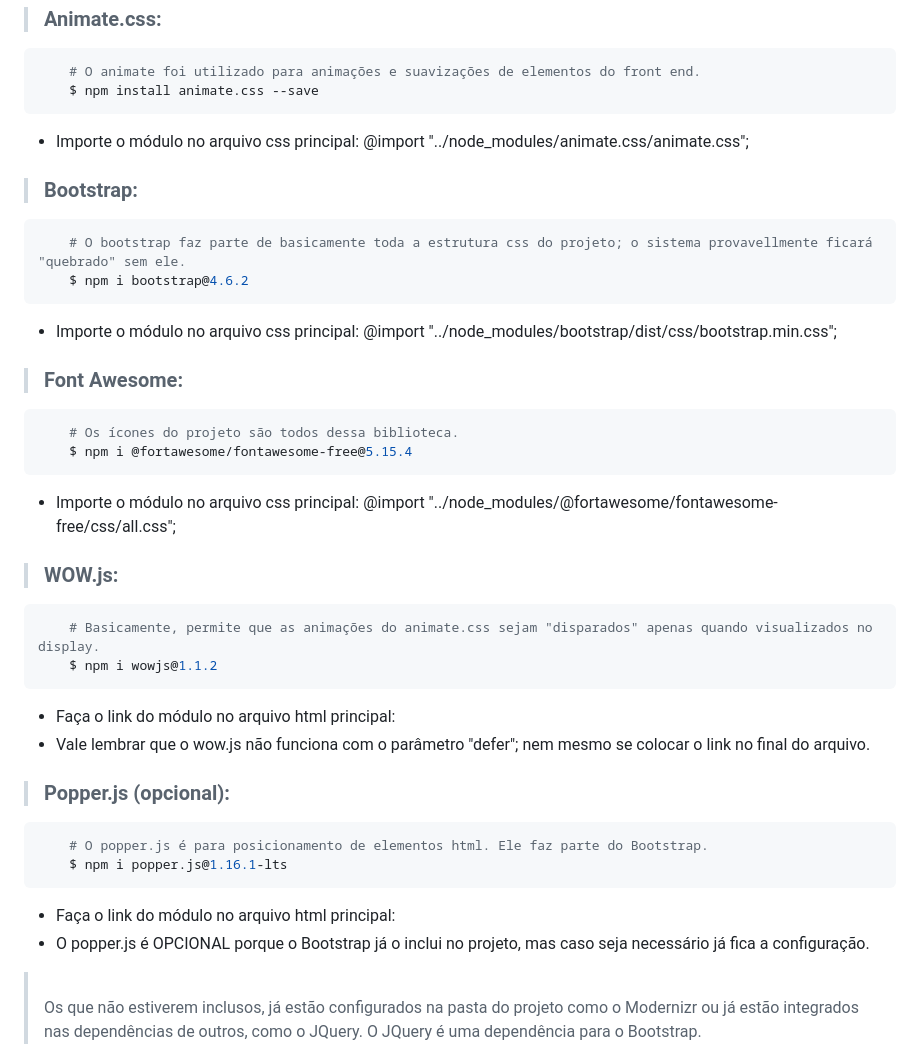
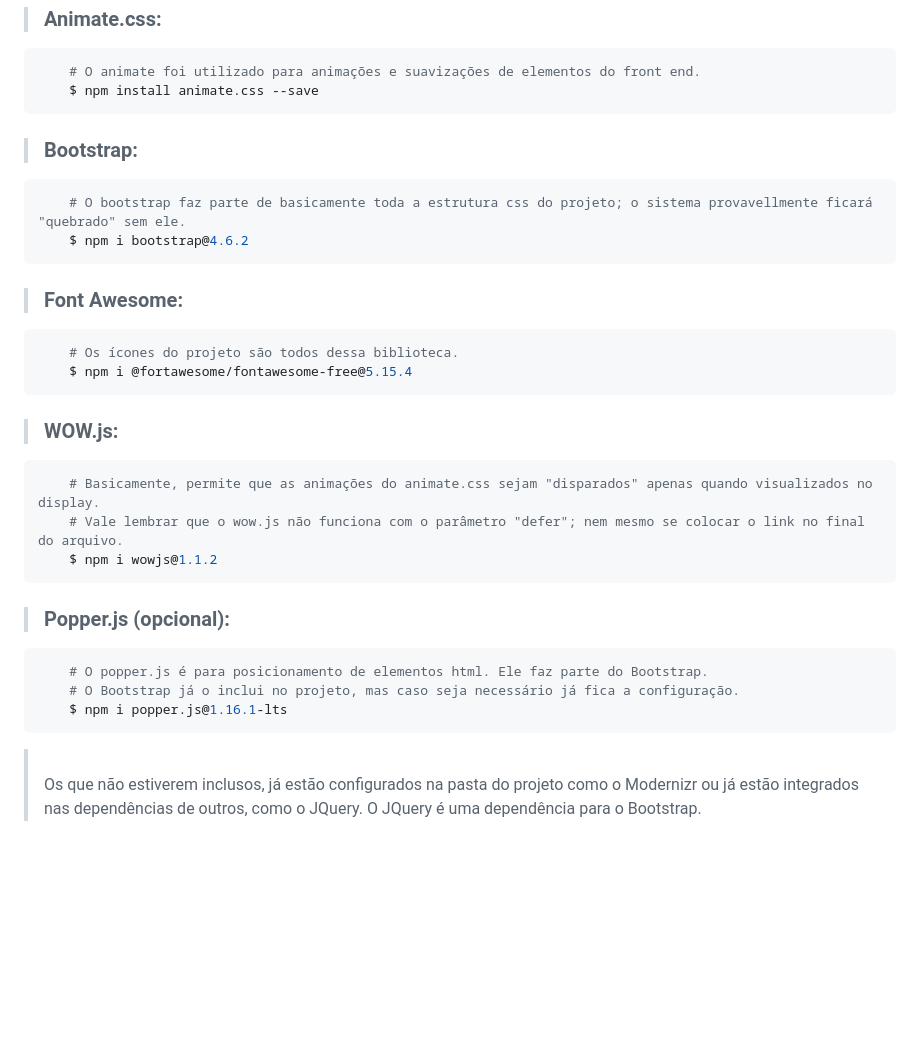
Before and after one commit to aliriorios/menu, a Markdown page: README.md, the part around the change. Drawn GitHub-style; blank space fills up the shorter version.

````diff
--- a/README.md
+++ b/README.md
@@ -50,37 +50,32 @@
     # O animate foi utilizado para animações e suavizações de elementos do front end.
     $ npm install animate.css --save
 ```
-- Importe o módulo no arquivo css principal: @import "../node_modules/animate.css/animate.css";
 
 > ### Bootstrap:
 ```bash
     # O bootstrap faz parte de basicamente toda a estrutura css do projeto; o sistema provavellmente ficará "quebrado" sem ele.
     $ npm i bootstrap@4.6.2
 ```
-- Importe o módulo no arquivo css principal: @import "../node_modules/bootstrap/dist/css/bootstrap.min.css";
 
 > ### Font Awesome:
 ```bash
     # Os ícones do projeto são todos dessa biblioteca.
     $ npm i @fortawesome/fontawesome-free@5.15.4
 ```
-- Importe o módulo no arquivo css principal: @import "../node_modules/@fortawesome/fontawesome-free/css/all.css";
 
 > ### WOW.js:
 ```bash
     # Basicamente, permite que as animações do animate.css sejam "disparados" apenas quando visualizados no display.
+    # Vale lembrar que o wow.js não funciona com o parâmetro "defer"; nem mesmo se colocar o link no final do arquivo.
     $ npm i wowjs@1.1.2
 ```
-- Faça o link do módulo no arquivo html principal: <script language="JavaScript" src="node_modules/wowjs/dist/wow.min.js"></script>
-- Vale lembrar que o wow.js não funciona com o parâmetro "defer"; nem mesmo se colocar o link no final do arquivo.
 
 > ### Popper.js (opcional):
 ```bash
     # O popper.js é para posicionamento de elementos html. Ele faz parte do Bootstrap.
+    # O Bootstrap já o inclui no projeto, mas caso seja necessário já fica a configuração.
     $ npm i popper.js@1.16.1-lts
 ```
-- Faça o link do módulo no arquivo html principal: <script language="JavaScript" src="node_modules/popper.js/dist/umd/popper.min.js" defer></script>
-- O popper.js é OPCIONAL porque o Bootstrap já o inclui no projeto, mas caso seja necessário já fica a configuração.
 
 > <br/>Os que não estiverem inclusos, já estão configurados na pasta do projeto como o Modernizr ou já estão integrados nas dependências de outros, como o JQuery. O JQuery é uma dependência para o Bootstrap.
 
````
